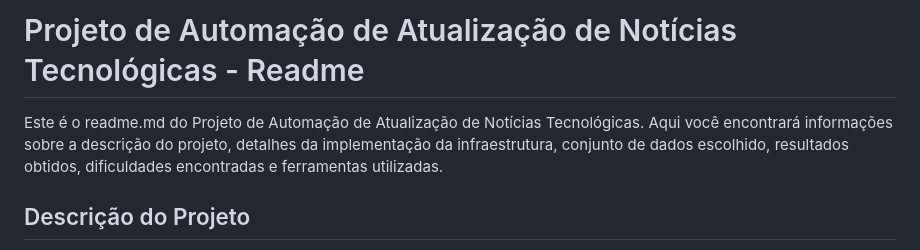
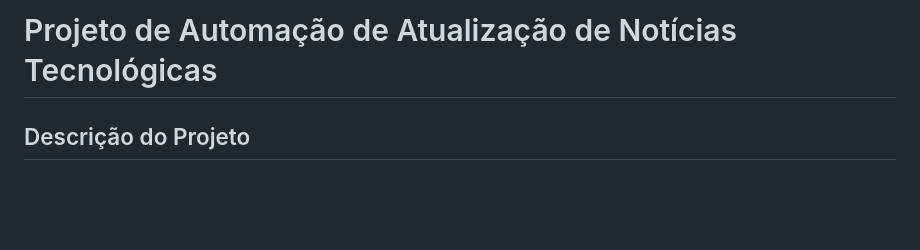
Before and after one commit to VictorNGomes/Eng-Dados-Spark-MongoDB-minIO, a Markdown page: README.md, the part around the change. Rendered like a GitHub page; blank space fills up the shorter version.

```diff
--- a/README.md
+++ b/README.md
@@ -1,6 +1,5 @@
-# Projeto de Automação de Atualização de Notícias Tecnológicas - Readme
+# Projeto de Automação de Atualização de Notícias Tecnológicas
 
-Este é o readme.md do Projeto de Automação de Atualização de Notícias Tecnológicas. Aqui você encontrará informações sobre a descrição do projeto, detalhes da implementação da infraestrutura, conjunto de dados escolhido, resultados obtidos, dificuldades encontradas e ferramentas utilizadas.
 
 ## Descrição do Projeto
 
```
